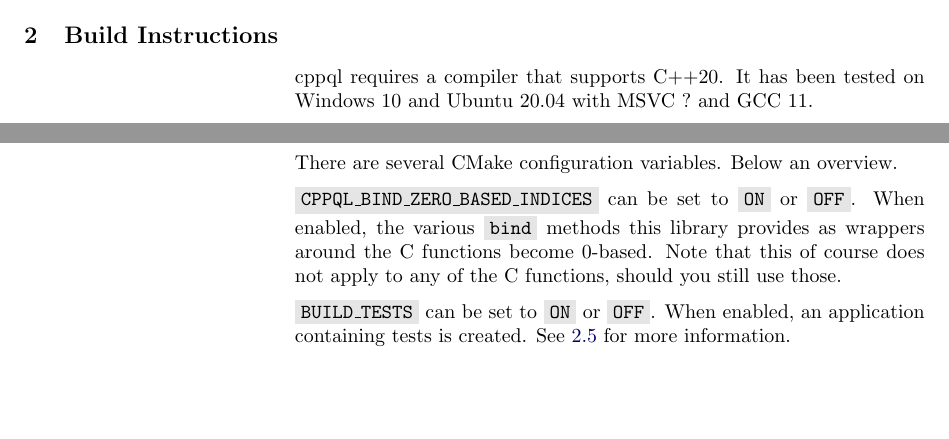
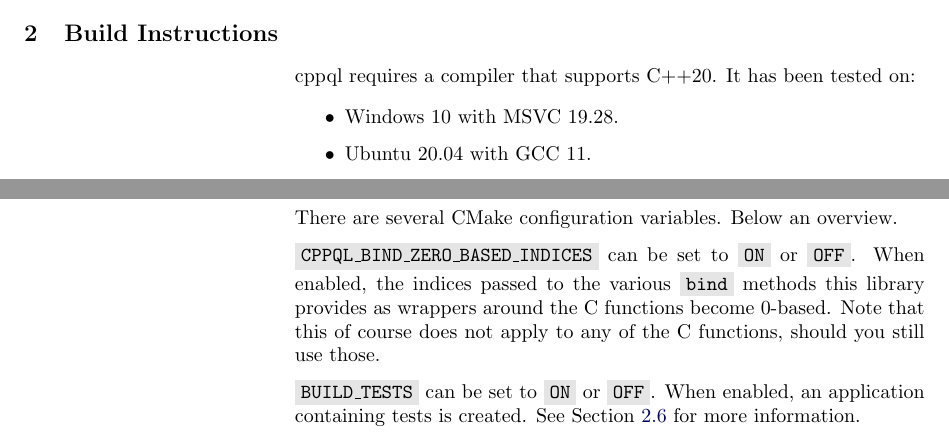
Before and after one commit to TimZoet/cppql-manual, a LaTeX document (main.tex, which reads building.tex): two parts of page 4 of 23 before the commit and two parts of page 4 of 24 after it, joined at a grey line, cut so that both start at the same text, the shorter picture padded with empty space. Compiled offline with pdfLaTeX.

Commit message:
Wrote build instructions

```diff
--- a/building.tex
+++ b/building.tex
@@ -1 +1,6 @@
-cppql requires a compiler that supports C++20. It has been tested on Windows 10 and Ubuntu 20.04 with MSVC ? and GCC 11.
+cppql requires a compiler that supports C++20. It has been tested on:
+
+\begin{itemize}
+	\item Windows 10 with MSVC 19.28.
+	\item Ubuntu 20.04 with GCC 11.
+\end{itemize}
@@ -12,9 +27,9 @@ cppql requires a compiler that supports C++20. It has been tested on Windows 10
 
 There are several CMake configuration variables. Below an overview.
 
-\code{CPPQL\_BIND\_ZERO\_BASED\_INDICES} can be set to \code{ON} or \code{OFF}. When enabled, the various \code{bind} methods this library provides as wrappers around the C functions become 0-based. Note that this of course does not apply to any of the C functions, should you still use those.
+\code{CPPQL\_BIND\_ZERO\_BASED\_INDICES} can be set to \code{ON} or \code{OFF}. When enabled, the indices passed to the various \code{bind} methods this library provides as wrappers around the C functions become 0-based. Note that this of course does not apply to any of the C functions, should you still use those.
 
-\code{BUILD\_TESTS} can be set to \code{ON} or \code{OFF}. When enabled, an application containing tests is created. See \ref{section:build:tests} for more information.
+\code{BUILD\_TESTS} can be set to \code{ON} or \code{OFF}. When enabled, an application containing tests is created. See Section~\ref{section:build:tests} for more information.
 
 \subsection{Windows}
 \label{section:build:windows}
```
Also changed, not shown: introduction.tex (+3 -1 lines), building.tex (18 more changed lines), 4 other files.
